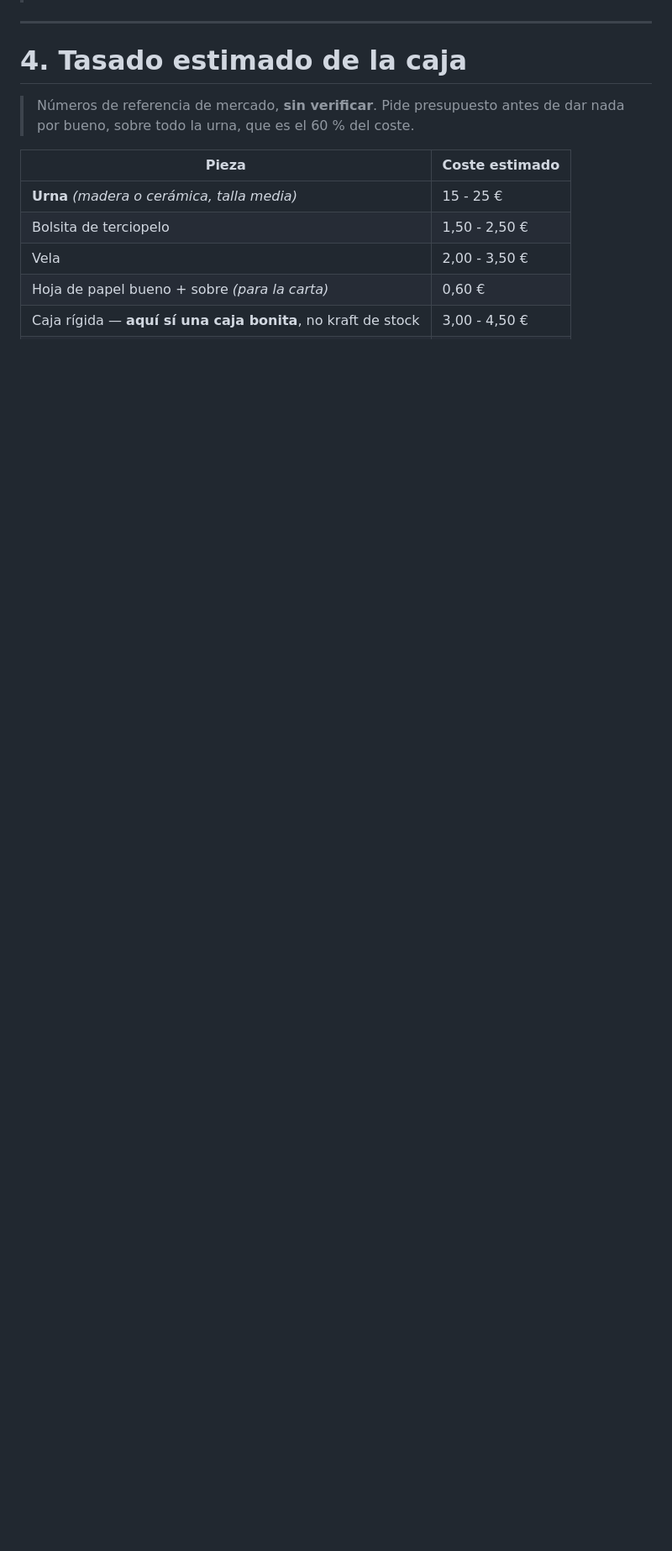
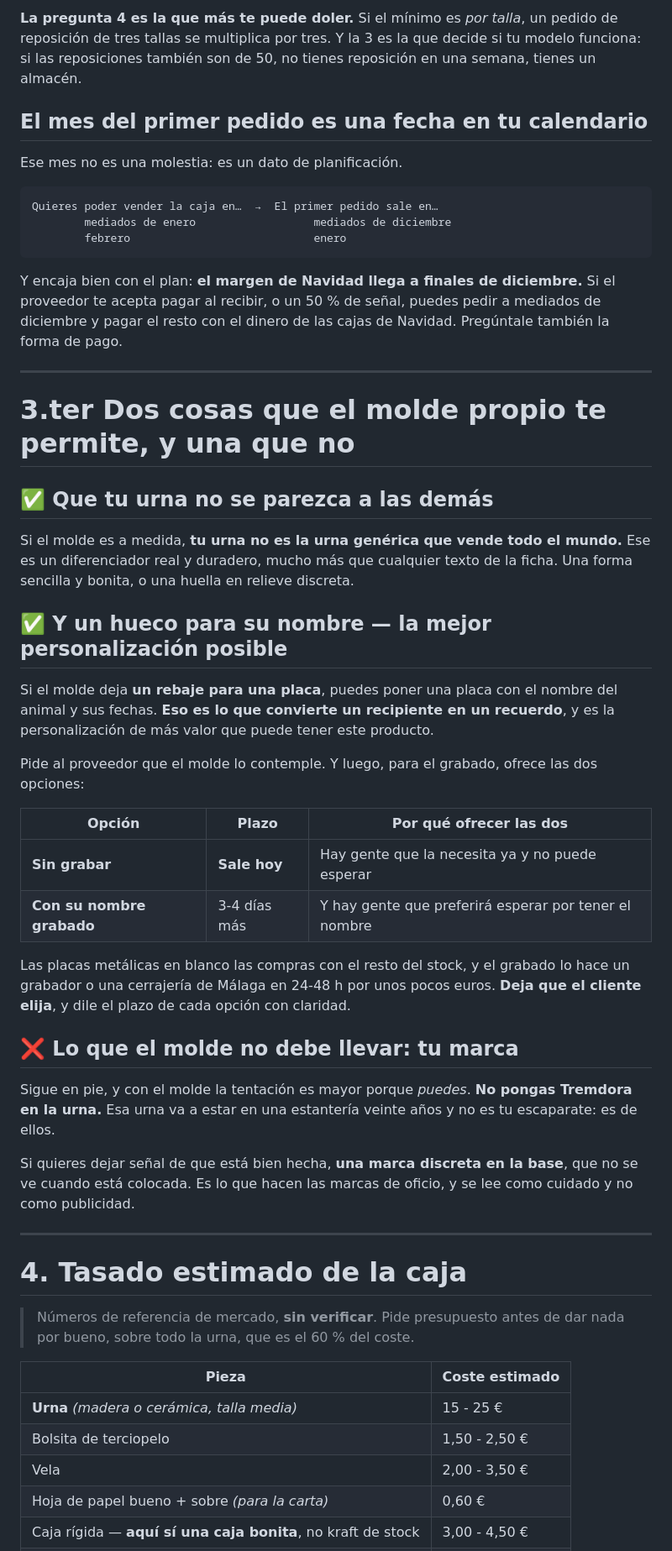
Before and after one commit to GrowthboostMKG/Tremdora-proyect, a Markdown page: docs/caja-despedida-decision.md, the part around one of its changes. Shown at 84% size. Drawn GitHub-style; blank space fills up the shorter version.

````diff
--- a/docs/caja-despedida-decision.md
+++ b/docs/caja-despedida-decision.md
@@ -72,3 +121,57 @@ urnas** antes de vender una sola caja.
+**La pregunta 4 es la que más te puede doler.** Si el mínimo es *por talla*, un pedido de
+reposición de tres tallas se multiplica por tres. Y la 3 es la que decide si tu modelo funciona:
+si las reposiciones también son de 50, no tienes reposición en una semana, tienes un almacén.
+
+## El mes del primer pedido es una fecha en tu calendario
+
+Ese mes no es una molestia: es un dato de planificación.
+
+```
+Quieres poder vender la caja en…  →  El primer pedido sale en…
+        mediados de enero                  mediados de diciembre
+        febrero                            enero
+```
+
+Y encaja bien con el plan: **el margen de Navidad llega a finales de diciembre.** Si el proveedor
+te acepta pagar al recibir, o un 50 % de señal, puedes pedir a mediados de diciembre y pagar el
+resto con el dinero de las cajas de Navidad. Pregúntale también la forma de pago.
+
+---
+
+# 3.ter Dos cosas que el molde propio te permite, y una que no
+
+## ✅ Que tu urna no se parezca a las demás
+
+Si el molde es a medida, **tu urna no es la urna genérica que vende todo el mundo.** Ese es un
+diferenciador real y duradero, mucho más que cualquier texto de la ficha. Una forma sencilla y
+bonita, o una huella en relieve discreta.
+
+## ✅ Y un hueco para su nombre — la mejor personalización posible
+
+Si el molde deja **un rebaje para una placa**, puedes poner una placa con el nombre del animal y
+sus fechas. **Eso es lo que convierte un recipiente en un recuerdo**, y es la personalización de
+más valor que puede tener este producto.
+
+Pide al proveedor que el molde lo contemple. Y luego, para el grabado, ofrece las dos opciones:
+
+| Opción | Plazo | Por qué ofrecer las dos |
+|---|---|---|
+| **Sin grabar** | **Sale hoy** | Hay gente que la necesita ya y no puede esperar |
+| **Con su nombre grabado** | 3-4 días más | Y hay gente que preferirá esperar por tener el nombre |
+
+Las placas metálicas en blanco las compras con el resto del stock, y el grabado lo hace un grabador
+o una cerrajería de Málaga en 24-48 h por unos pocos euros. **Deja que el cliente elija**, y dile
+el plazo de cada opción con claridad.
+
+## ❌ Lo que el molde no debe llevar: tu marca
+
+Sigue en pie, y con el molde la tentación es mayor porque *puedes*. **No pongas Tremdora en la
+urna.** Esa urna va a estar en una estantería veinte años y no es tu escaparate: es de ellos.
+
+Si quieres dejar señal de que está bien hecha, **una marca discreta en la base**, que no se ve
+cuando está colocada. Es lo que hacen las marcas de oficio, y se lee como cuidado y no como
+publicidad.
+
 
 ---
 
````
Also changed, not shown: other parts of docs/caja-despedida-decision.md (+60 -10 lines).
